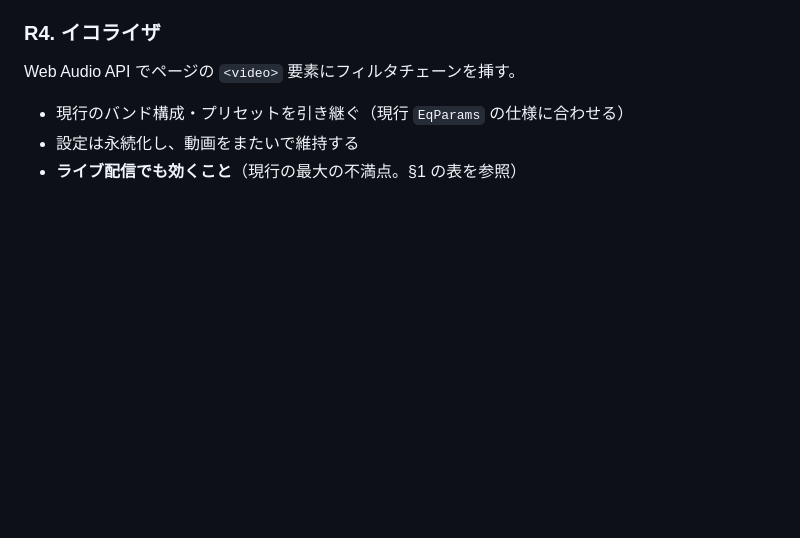
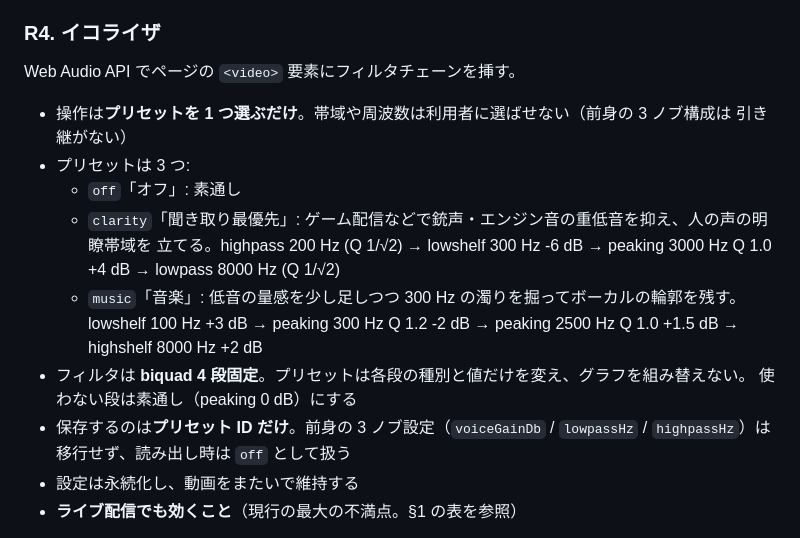
Before and after one commit to cancer/youtube-super-lite, a Markdown page: inbox/chrome-extension-requirements.md, the part around the change. GitHub-like rendering; blank space fills up the shorter version.

Commit message:
docs(requirements): R4 のイコライザをプリセット方式に改める
前身の 3 ノブ（声のゲイン / ローパス / ハイパス）は、利用者に周波数と量を
選ばせる設計だった。しかし利用者が選びたいのは周波数ではなく「ゲーム配信の
声を聞き取りたい」「音楽を聴きたい」という用途であり、ノブを並べても
どこに合わせればよいか分からないまま放置されがちだった。

加えて、帯域を選ばせる UI には構造的な限界がある。人の声と銃声・エンジン音
の帯域は重なっているため、カットオフを 1 本動かすだけではどう設定しても
声ごと削るか低音が残るかの中途半端に落ち着く。用途ごとにシェルフとピーキング
を組み合わせた固定チェーンを用意し、利用者はプリセットを 1 つ選ぶだけに
したほうが結果が良く、設定も単純になる。保存するのもプリセット ID だけとし、
旧 3 ノブ設定は移行せず off として扱う。

Co-Authored-By: Claude Fable 5.1 <noreply@anthropic.com>

```diff
--- a/inbox/chrome-extension-requirements.md
+++ b/inbox/chrome-extension-requirements.md
@@ -236,7 +236,20 @@ DOM 層での除去（構築後の削除）にフォールバックする。こ
 
 Web Audio API でページの `<video>` 要素にフィルタチェーンを挿す。
 
-- 現行のバンド構成・プリセットを引き継ぐ（現行 `EqParams` の仕様に合わせる）
+- 操作は**プリセットを 1 つ選ぶだけ**。帯域や周波数は利用者に選ばせない（前身の 3 ノブ構成は
+  引き継がない）
+- プリセットは 3 つ:
+  - `off`「オフ」: 素通し
+  - `clarity`「聞き取り最優先」: ゲーム配信などで銃声・エンジン音の重低音を抑え、人の声の明瞭帯域を
+    立てる。highpass 200 Hz (Q 1/√2) → lowshelf 300 Hz -6 dB → peaking 3000 Hz Q 1.0 +4 dB →
+    lowpass 8000 Hz (Q 1/√2)
+  - `music`「音楽」: 低音の量感を少し足しつつ 300 Hz の濁りを掘ってボーカルの輪郭を残す。
+    lowshelf 100 Hz +3 dB → peaking 300 Hz Q 1.2 -2 dB → peaking 2500 Hz Q 1.0 +1.5 dB →
+    highshelf 8000 Hz +2 dB
+- フィルタは **biquad 4 段固定**。プリセットは各段の種別と値だけを変え、グラフを組み替えない。
+  使わない段は素通し（peaking 0 dB）にする
+- 保存するのは**プリセット ID だけ**。前身の 3 ノブ設定（`voiceGainDb` / `lowpassHz` / `highpassHz`）は
+  移行せず、読み出し時は `off` として扱う
 - 設定は永続化し、動画をまたいで維持する
 - **ライブ配信でも効くこと**（現行の最大の不満点。§1 の表を参照）
 
```
